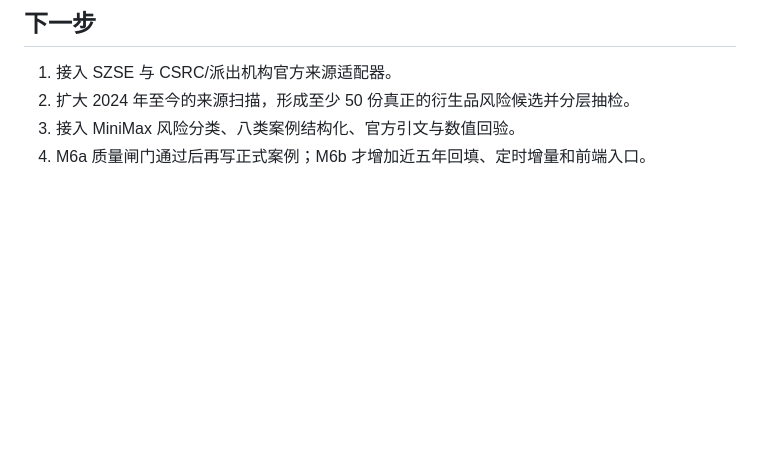
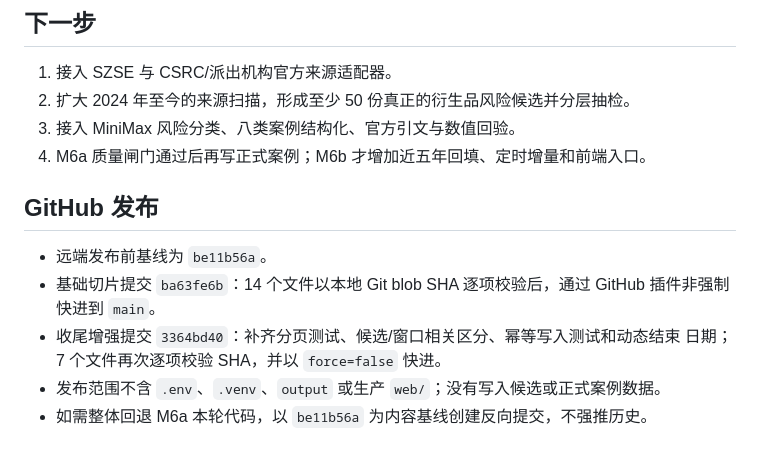
Before and after one commit to Meikowo/hedge-monitor, a Markdown page: docs/worklogs/worklog_2026-07-30.md, the part around the change. Drawn GitHub-style; blank space fills up the shorter version.

Commit message:
Record M6a foundation release

```diff
--- a/docs/worklogs/worklog_2026-07-30.md
+++ b/docs/worklogs/worklog_2026-07-30.md
@@ -57,3 +57,13 @@
 2. 扩大 2024 年至今的来源扫描，形成至少 50 份真正的衍生品风险候选并分层抽检。
 3. 接入 MiniMax 风险分类、八类案例结构化、官方引文与数值回验。
 4. M6a 质量闸门通过后再写正式案例；M6b 才增加近五年回填、定时增量和前端入口。
+
+## GitHub 发布
+
+- 远端发布前基线为 `be11b56a`。
+- 基础切片提交 `ba63fe6b`：14 个文件以本地 Git blob SHA 逐项校验后，通过 GitHub
+  插件非强制快进到 `main`。
+- 收尾增强提交 `3364bd40`：补齐分页测试、候选/窗口相关区分、幂等写入测试和动态结束
+  日期；7 个文件再次逐项校验 SHA，并以 `force=false` 快进。
+- 发布范围不含 `.env`、`.venv`、`output` 或生产 `web/`；没有写入候选或正式案例数据。
+- 如需整体回退 M6a 本轮代码，以 `be11b56a` 为内容基线创建反向提交，不强推历史。
```
